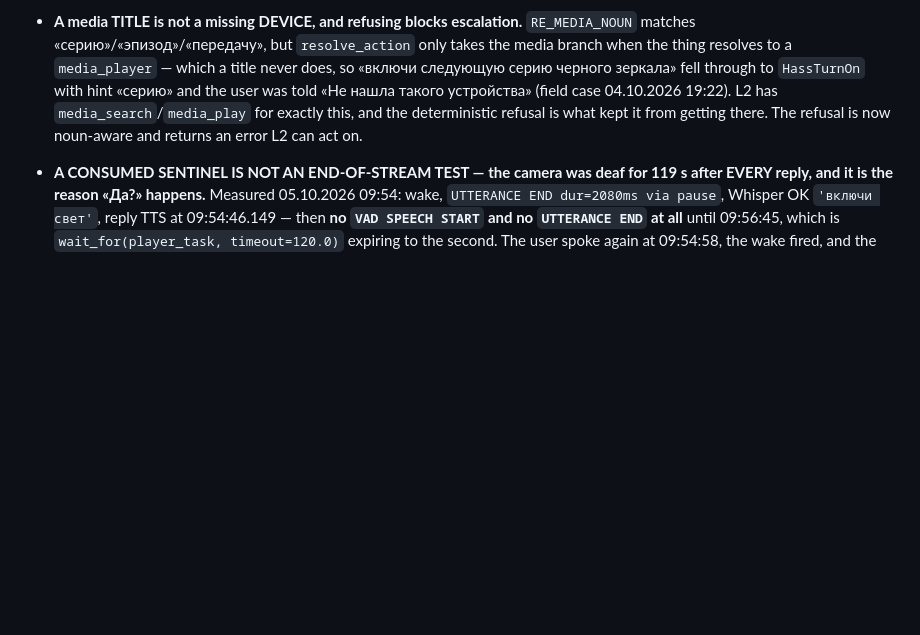
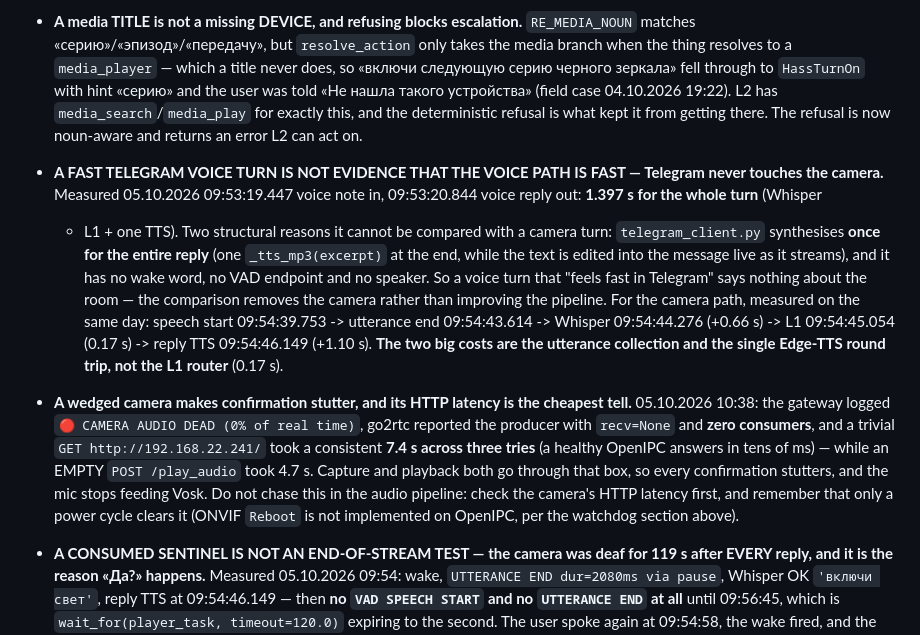
Before and after one commit to zavaruev/voice_gateway, a Markdown page: AGENTS.md, the part around the change. Rendered like a GitHub page; blank space fills up the shorter version.

Commit message:
Record that a fast Telegram turn removes the camera rather than improving the path
1.397 s end-to-end, measured, and two structural reasons it cannot be
compared with a camera turn: one TTS call for the whole reply, and no
wake word, VAD endpoint or speaker. Also the camera HTTP latency as the
cheapest tell for a wedged box — 7.4 s where a healthy OpenIPC answers in
tens of ms.

```diff
--- a/AGENTS.md
+++ b/AGENTS.md
@@ -383,6 +383,29 @@ listing is lossy (it reports the bare `rtsp://<ip>/stream=0`).
   for exactly this, and the deterministic refusal is what kept it from getting
   there. The refusal is now noun-aware and returns an error L2 can act on.
 
+- **A FAST TELEGRAM VOICE TURN IS NOT EVIDENCE THAT THE VOICE PATH IS FAST —
+  Telegram never touches the camera.** Measured 05.10.2026 09:53:19.447 voice
+  note in, 09:53:20.844 voice reply out: **1.397 s for the whole turn** (Whisper
+  + L1 + one TTS). Two structural reasons it cannot be compared with a camera
+  turn: `telegram_client.py` synthesises **once for the entire reply** (one
+  `_tts_mp3(excerpt)` at the end, while the text is edited into the message live
+  as it streams), and it has no wake word, no VAD endpoint and no speaker. So a
+  voice turn that "feels fast in Telegram" says nothing about the room — the
+  comparison removes the camera rather than improving the pipeline. For the
+  camera path, measured on the same day: speech start 09:54:39.753 -> utterance
+  end 09:54:43.614 -> Whisper 09:54:44.276 (+0.66 s) -> L1 09:54:45.054 (0.17 s)
+  -> reply TTS 09:54:46.149 (+1.10 s). **The two big costs are the utterance
+  collection and the single Edge-TTS round trip, not the L1 router** (0.17 s).
+* **A wedged camera makes confirmation stutter, and its HTTP latency is the
+  cheapest tell.** 05.10.2026 10:38: the gateway logged `🔴 CAMERA AUDIO DEAD
+  (0% of real time)`, go2rtc reported the producer with `recv=None` and **zero
+  consumers**, and a trivial `GET http://192.168.22.241/` took a consistent
+  **7.4 s across three tries** (a healthy OpenIPC answers in tens of ms) —
+  while an EMPTY `POST /play_audio` took 4.7 s. Capture and playback both go
+  through that box, so every confirmation stutters, and the mic stops feeding
+  Vosk. Do not chase this in the audio pipeline: check the camera's HTTP latency
+  first, and remember that only a power cycle clears it (ONVIF `Reboot` is not
+  implemented on OpenIPC, per the watchdog section above).
 - **A CONSUMED SENTINEL IS NOT AN END-OF-STREAM TEST — the camera was deaf for
   119 s after EVERY reply, and it is the reason «Да?» happens.** Measured
   05.10.2026 09:54: wake, `UTTERANCE END dur=2080ms via pause`, Whisper OK
```
